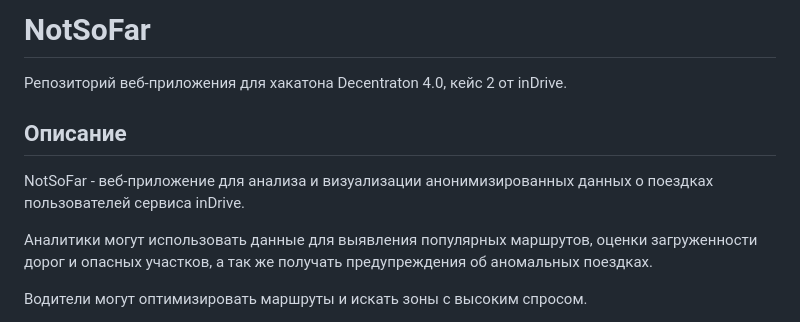
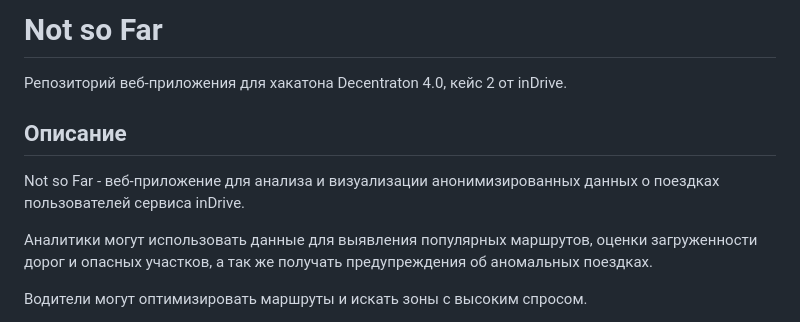
Before and after one commit to govnejri/nsf6, a Markdown page: README.md, the part around the change. Rendered like a GitHub page.

Commit message:
notsofar -> not so far

```diff
--- a/README.md
+++ b/README.md
@@ -1,10 +1,10 @@
-# NotSoFar
+# Not so Far
 
 Репозиторий веб-приложения для хакатона Decentraton 4.0, кейс 2 от inDrive.
 
 ## Описание
 
-NotSoFar - веб-приложение для анализа и визуализации анонимизированных данных о поездках пользователей сервиса inDrive.
+Not so Far - веб-приложение для анализа и визуализации анонимизированных данных о поездках пользователей сервиса inDrive.
 
 Аналитики могут использовать данные для выявления популярных маршрутов,
 оценки загруженности дорог и опасных участков,
```
